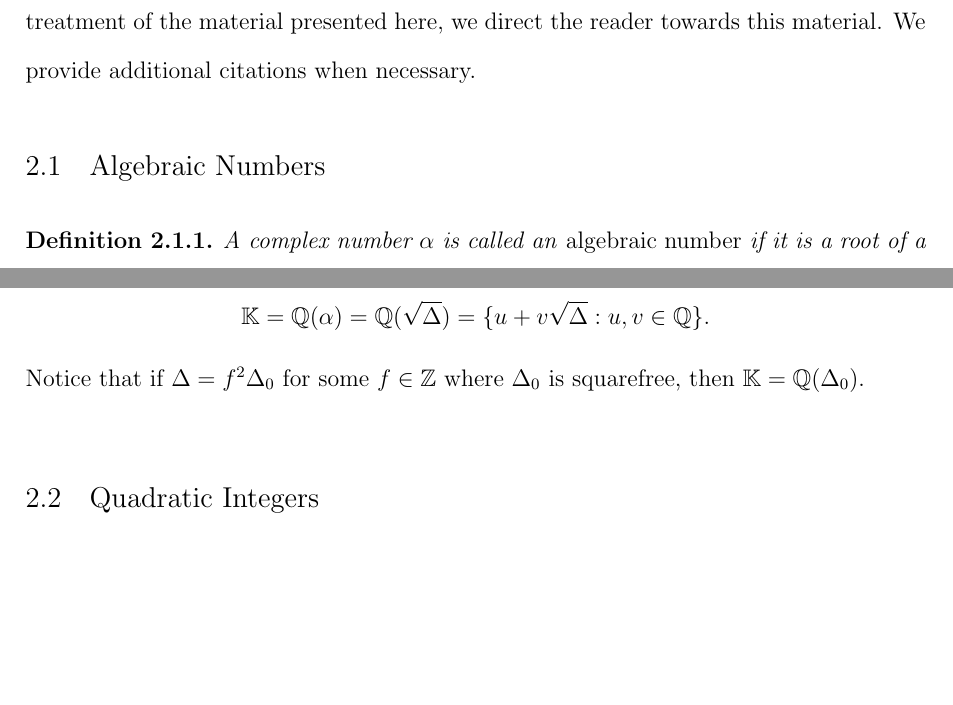
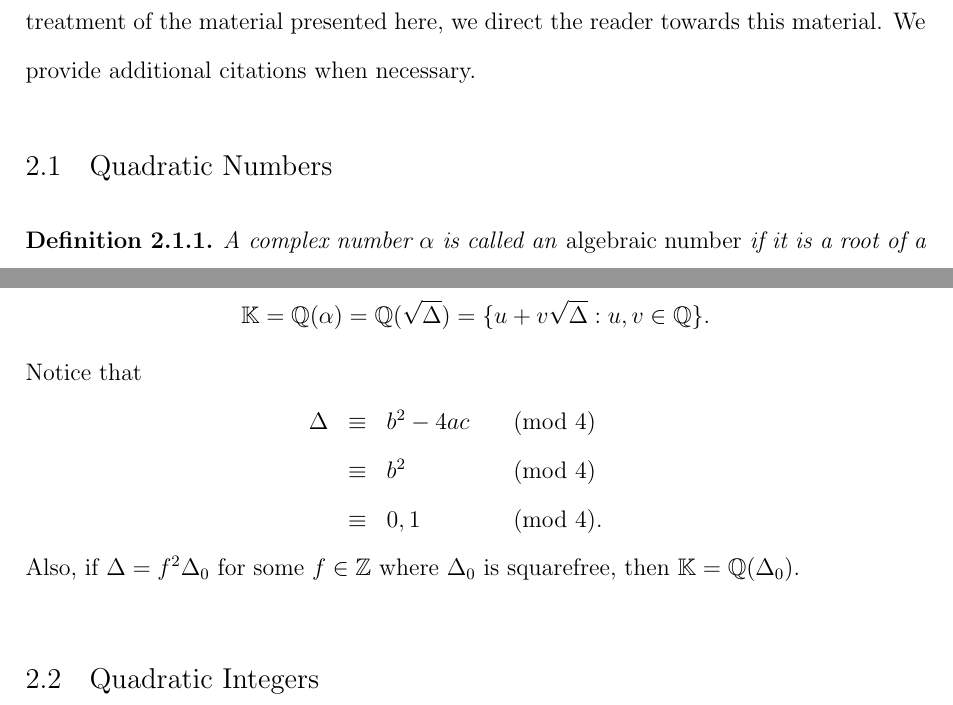
Before and after one commit to maxwellsayles/msc-thesis, a LaTeX thesis (thesis/Ideal Arithmetic.tex): two parts of pages 1 and 2 of 6, joined at a grey line, cut so that both start at the same text, the shorter picture padded with empty space. Compiled offline with pdfLaTeX; a LaTeX package or settings file that is missing is left out.

Commit message:
git-svn-id: file:///run/media/max/MAXSAYLES/svn-repos/masters@33 35e8cb05-0c5a-44e5-899c-3334148df6a7

```diff
--- a/thesis/Ideal Arithmetic.tex
+++ b/thesis/Ideal Arithmetic.tex
@@ -54,9 +54,9 @@
 In this chapter, we present concepts and algorithms relevant to the ideal class group of imaginary quadratic number fields relevant to the work of this thesis.  The material in this chapter is found in basic number theory texts, especially (TODO).  For a more definitive treatment of the material presented here, we direct the reader towards this material.  We provide additional citations when necessary.
 
 %%%%%%%%%%%%%%%%%%%%%
-% ALGEBRAIC NUMBERS %
+% QUADRATIC NUMBERS %
 %%%%%%%%%%%%%%%%%%%%%
-\section{Algebraic Numbers}
+\section{Quadratic Numbers}
 
 \begin{defn}
 A complex number $\alpha$ is called an \emph{algebraic number} if it is a root of a polynomial $f(x) \in \QQ[x]$.
@@ -79,7 +79,15 @@ If we let $\Delta = b^2 -4ac$ such that $\Delta \in \ZZ$ is the discriminant of
 \[
 	\KK = \QQ(\alpha) = \QQ(\sqrt{\Delta}) = \{u + v\sqrt{\Delta} : u,v \in \QQ\}.
 \]
-Notice that if $\Delta = f^2 \Delta_0$ for some $f \in \ZZ$ where $\Delta_0$ is squarefree, then $\KK = \QQ(\Delta_0)$.
+Notice that
+\begin{eqnarray*}
+\begin{array}{l l l l}
+	\Delta & \equiv & b^2-4ac & \pmod 4 \\
+	& \equiv & b^2 & \pmod 4 \\
+	& \equiv & 0,1 & \pmod 4.
+\end{array}
+\end{eqnarray*}
+Also, if $\Delta = f^2 \Delta_0$ for some $f \in \ZZ$ where $\Delta_0$ is squarefree, then $\KK = \QQ(\Delta_0)$.
 
 
 \bigbreak
```
Also changed, not shown: thesis/Ideal Arithmetic.tex (4 more changed lines).
